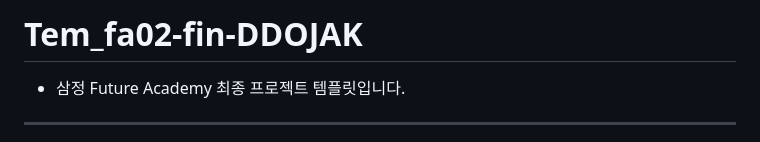
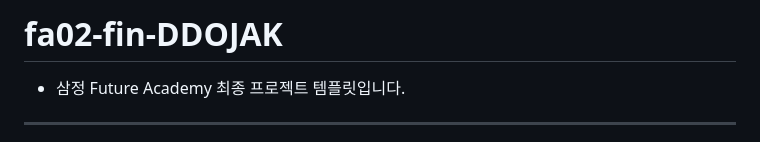
Before and after one commit to sicha-315/FACMAN, a Markdown page: README.md, the part around the change. Rendered like a GitHub page.

```diff
--- a/README.md
+++ b/README.md
@@ -1,4 +1,4 @@
-# Tem_fa02-fin-DDOJAK
+# fa02-fin-DDOJAK
 - 삼정 Future Academy 최종 프로젝트 템플릿입니다.
 ---------------------------------------
 
```
